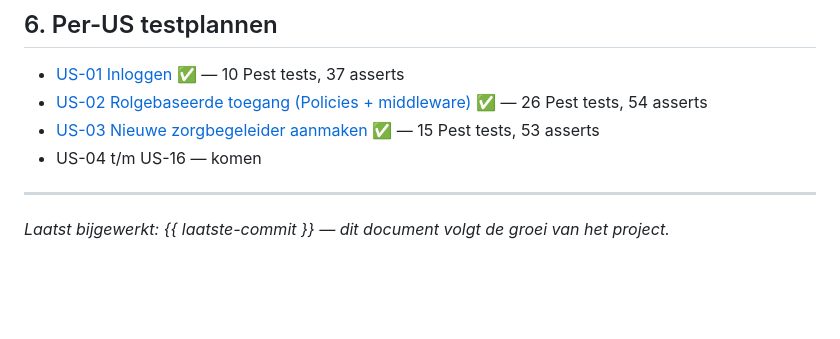
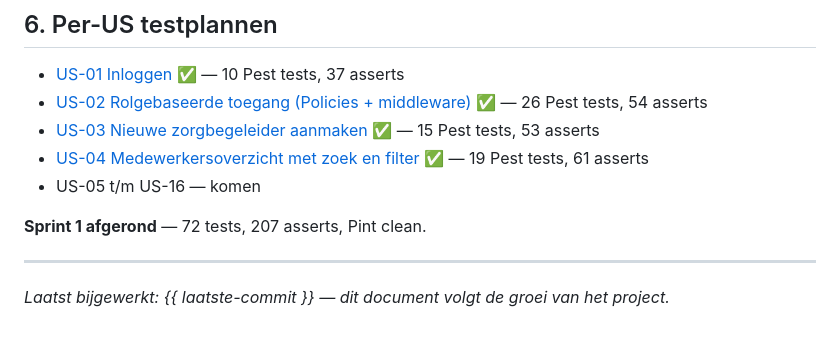
Before and after one commit to abii2024/nexora, a Markdown page: docs/testplan/README.md, the part around the change. Drawn GitHub-style; blank space fills up the shorter version.

```diff
--- a/docs/testplan/README.md
+++ b/docs/testplan/README.md
@@ -150,7 +150,10 @@ In het **examenverslag** (apart document, niet in deze repo) komt:
 - [US-01 Inloggen](./US01-inloggen.md) ✅ — 10 Pest tests, 37 asserts
 - [US-02 Rolgebaseerde toegang (Policies + middleware)](./US02-rolgebaseerde-toegang.md) ✅ — 26 Pest tests, 54 asserts
 - [US-03 Nieuwe zorgbegeleider aanmaken](./US03-medewerker-aanmaken.md) ✅ — 15 Pest tests, 53 asserts
-- US-04 t/m US-16 — komen
+- [US-04 Medewerkersoverzicht met zoek en filter](./US04-medewerkers-overzicht.md) ✅ — 19 Pest tests, 61 asserts
+- US-05 t/m US-16 — komen
+
+**Sprint 1 afgerond** — 72 tests, 207 asserts, Pint clean.
 
 ---
 
```
Also changed, not shown: docs/testplan/US04-medewerkers-overzicht.md (added, +232 -0 lines), 1 other file.
